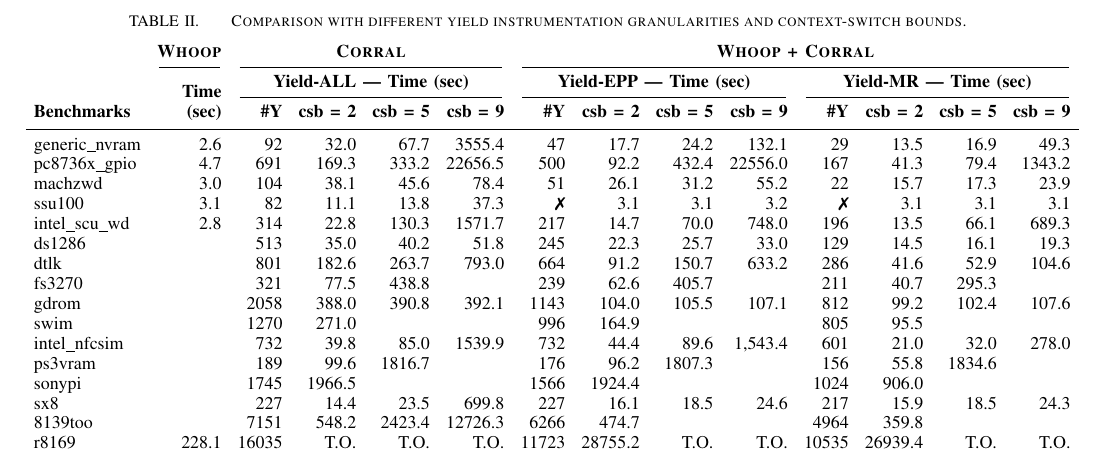
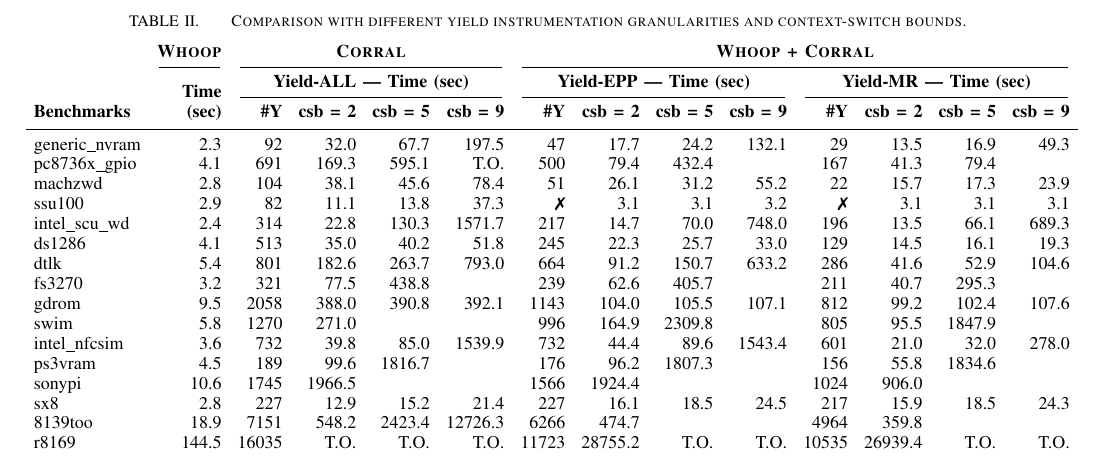
Before and after one commit to pdeligia/WhoopPaper, a LaTeX paper (paper.tex, which reads experiments/tables/scalability.tex): part of page 11 of 13, cut so that both start at the same text. Compiled offline with pdfLaTeX.

Commit message:
update to the table

```diff
--- a/experiments/tables/scalability.tex
+++ b/experiments/tables/scalability.tex
@@ -31,11 +31,11 @@
 \toprule
 
 generic\_nvram
-& \multicolumn{1}{r}{2.6}
+& \multicolumn{1}{r}{2.3}
 & \multicolumn{1}{r}{92}
 & \multicolumn{1}{r}{32.0}
 & \multicolumn{1}{r}{67.7}
-& \multicolumn{1}{r}{3555.4}
+& \multicolumn{1}{r}{197.5}
 & \multicolumn{1}{r}{47}
 & \multicolumn{1}{r}{17.7}
 & \multicolumn{1}{r}{24.2}
@@ -46,22 +46,22 @@
 & \multicolumn{1}{r}{49.3}\\
 
 pc8736x\_gpio
-& \multicolumn{1}{r}{4.7}
+& \multicolumn{1}{r}{4.1}
 & \multicolumn{1}{r}{691}
 & \multicolumn{1}{r}{169.3}
-& \multicolumn{1}{r}{333.2}
-& \multicolumn{1}{r}{22656.5}
+& \multicolumn{1}{r}{595.1}
+& \multicolumn{1}{r}{T.O.}
 & \multicolumn{1}{r}{500}
-& \multicolumn{1}{r}{92.2}
+& \multicolumn{1}{r}{79.4}
 & \multicolumn{1}{r}{432.4}
-& \multicolumn{1}{r}{22556.0}
+& \multicolumn{1}{r}{}
 & \multicolumn{1}{r}{167}
 & \multicolumn{1}{r}{41.3}
 & \multicolumn{1}{r}{79.4}
-& \multicolumn{1}{r}{1343.2}\\
+& \multicolumn{1}{r}{}\\
 
 machzwd
-& \multicolumn{1}{r}{3.0}
+& \multicolumn{1}{r}{2.8}
 & \multicolumn{1}{r}{104}
 & \multicolumn{1}{r}{38.1}
 & \multicolumn{1}{r}{45.6}
@@ -76,7 +76,7 @@
 & \multicolumn{1}{r}{23.9}\\
 
 ssu100
-& \multicolumn{1}{r}{3.1}
+& \multicolumn{1}{r}{2.9}
 & \multicolumn{1}{r}{82}
 & \multicolumn{1}{r}{11.1}
 & \multicolumn{1}{r}{13.8}
@@ -91,7 +91,7 @@
 & \multicolumn{1}{r}{3.1}\\
 
 intel\_scu\_wd
-& \multicolumn{1}{r}{2.8}
+& \multicolumn{1}{r}{2.4}
 & \multicolumn{1}{r}{314}
 & \multicolumn{1}{r}{22.8}
 & \multicolumn{1}{r}{130.3}
@@ -106,7 +106,7 @@
 & \multicolumn{1}{r}{689.3}\\
 
 ds1286
-& \multicolumn{1}{r}{}
+& \multicolumn{1}{r}{4.1}
 & \multicolumn{1}{r}{513}
 & \multicolumn{1}{r}{35.0}
 & \multicolumn{1}{r}{40.2}
@@ -121,7 +121,7 @@
 & \multicolumn{1}{r}{19.3}\\
 
 dtlk
-& \multicolumn{1}{r}{}
+& \multicolumn{1}{r}{5.4}
 & \multicolumn{1}{r}{801}
 & \multicolumn{1}{r}{182.6}
 & \multicolumn{1}{r}{263.7}
@@ -136,7 +136,7 @@
 & \multicolumn{1}{r}{104.6}\\
 
 fs3270
-& \multicolumn{1}{r}{}
+& \multicolumn{1}{r}{3.2}
 & \multicolumn{1}{r}{321}
 & \multicolumn{1}{r}{77.5}
 & \multicolumn{1}{r}{438.8}
@@ -151,7 +151,7 @@
 & \multicolumn{1}{r}{}\\
 
 gdrom
-& \multicolumn{1}{r}{}
+& \multicolumn{1}{r}{9.5}
 & \multicolumn{1}{r}{2058}
 & \multicolumn{1}{r}{388.0}
 & \multicolumn{1}{r}{390.8}
@@ -166,22 +166,22 @@
 & \multicolumn{1}{r}{107.6}\\
 
 swim
-& \multicolumn{1}{r}{}
+& \multicolumn{1}{r}{5.8}
 & \multicolumn{1}{r}{1270}
 & \multicolumn{1}{r}{271.0}
 & \multicolumn{1}{r}{}
 & \multicolumn{1}{r}{}
 & \multicolumn{1}{r}{996}
 & \multicolumn{1}{r}{164.9}
-& \multicolumn{1}{r}{}
+& \multicolumn{1}{r}{2309.8}
 & \multicolumn{1}{r}{}
 & \multicolumn{1}{r}{805}
 & \multicolumn{1}{r}{95.5}
-& \multicolumn{1}{r}{}
+& \multicolumn{1}{r}{1847.9}
 & \multicolumn{1}{r}{}\\
 
 intel\_nfcsim
-& \multicolumn{1}{r}{}
+& \multicolumn{1}{r}{3.6}
 & \multicolumn{1}{r}{732}
 & \multicolumn{1}{r}{39.8}
 & \multicolumn{1}{r}{85.0}
@@ -189,14 +189,14 @@
 & \multicolumn{1}{r}{732}
 & \multicolumn{1}{r}{44.4}
 & \multicolumn{1}{r}{89.6}
-& \multicolumn{1}{r}{1,543.4}
+& \multicolumn{1}{r}{1543.4}
 & \multicolumn{1}{r}{601}
 & \multicolumn{1}{r}{21.0}
 & \multicolumn{1}{r}{32.0}
 & \multicolumn{1}{r}{278.0}\\
 
 ps3vram
-& \multicolumn{1}{r}{}
+& \multicolumn{1}{r}{4.5}
 & \multicolumn{1}{r}{189}
 & \multicolumn{1}{r}{99.6}
 & \multicolumn{1}{r}{1816.7}
@@ -211,7 +211,7 @@
 & \multicolumn{1}{r}{}\\
 
 sonypi
-& \multicolumn{1}{r}{}
+& \multicolumn{1}{r}{10.6}
 & \multicolumn{1}{r}{1745}
 & \multicolumn{1}{r}{1966.5}
 & \multicolumn{1}{r}{}
@@ -226,22 +226,22 @@
 & \multicolumn{1}{r}{}\\
 
 sx8
-& \multicolumn{1}{r}{}
+& \multicolumn{1}{r}{2.8}
 & \multicolumn{1}{r}{227}
-& \multicolumn{1}{r}{14.4}
-& \multicolumn{1}{r}{23.5}
-& \multicolumn{1}{r}{699.8}
+& \multicolumn{1}{r}{12.9}
+& \multicolumn{1}{r}{15.2}
+& \multicolumn{1}{r}{21.4}
 & \multicolumn{1}{r}{227}
 & \multicolumn{1}{r}{16.1}
 & \multicolumn{1}{r}{18.5}
-& \multicolumn{1}{r}{24.6}
+& \multicolumn{1}{r}{24.5}
 & \multicolumn{1}{r}{217}
 & \multicolumn{1}{r}{15.9}
 & \multicolumn{1}{r}{18.5}
 & \multicolumn{1}{r}{24.3}\\
 
 8139too
-& \multicolumn{1}{r}{}
+& \multicolumn{1}{r}{18.9}
 & \multicolumn{1}{r}{7151}
 & \multicolumn{1}{r}{548.2}
 & \multicolumn{1}{r}{2423.4}
@@ -256,7 +256,7 @@
 & \multicolumn{1}{r}{}\\
 
 r8169
-& \multicolumn{1}{r}{228.1}
+& \multicolumn{1}{r}{144.5}
 & \multicolumn{1}{r}{16035}
 & \multicolumn{1}{r}{T.O.}
 & \multicolumn{1}{r}{T.O.}
```
Also changed, not shown: background.tex (+1 -1 lines).
